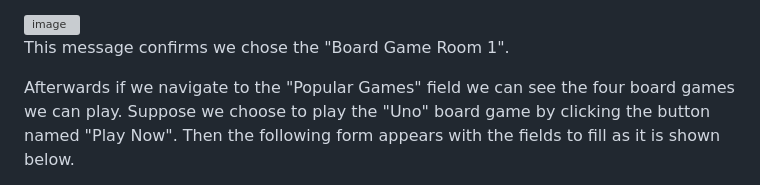
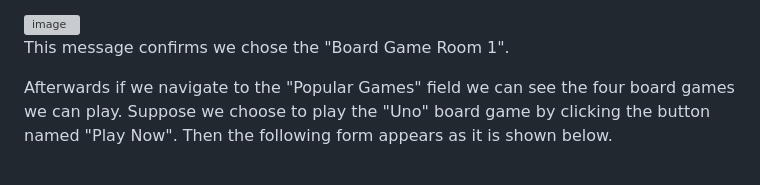
Before and after one commit to thomasbeo/BoardGameBookingWebApp, a Markdown page: README.md, the part around one of its changes. Rendered like a GitHub page; grey boxes are pictures that could not be loaded.

```diff
--- a/README.md
+++ b/README.md
@@ -49,6 +49,6 @@ We will explain the use of those 2 buttons but first we will show how the user c
 
 This message confirms we chose the "Board Game Room 1".
 
-Afterwards if we navigate to the "Popular Games" field we can see the four board games we can play. Suppose we choose to play the "Uno" board game by clicking the button named "Play Now". Then the following form appears with the fields to fill as it is shown below.
+Afterwards if we navigate to the "Popular Games" field we can see the four board games we can play. Suppose we choose to play the "Uno" board game by clicking the button named "Play Now". Then the following form appears as it is shown below.
 
 <p align="center">
```
Also changed, not shown: other parts of README.md (+1 -1 lines).
